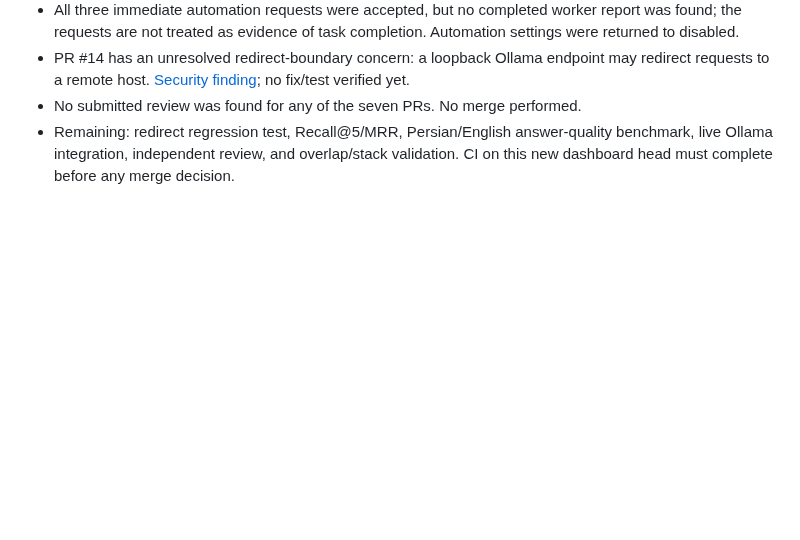
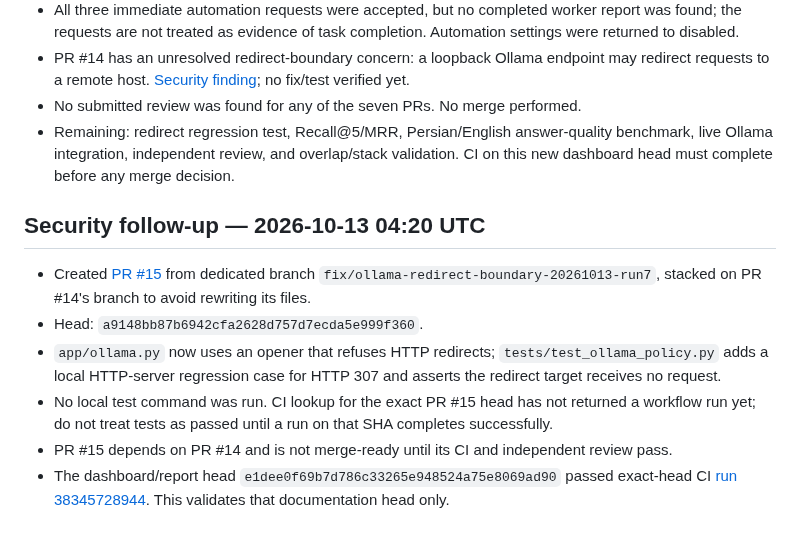
Before and after one commit to cognitive-kernel/Personal-AI-assistant, a Markdown page: docs/PROJECT_PROGRESS.md, the part around the change. GitHub-like rendering; blank space fills up the shorter version.

Commit message:
docs: record Ollama redirect-boundary follow-up PR

```diff
--- a/docs/PROJECT_PROGRESS.md
+++ b/docs/PROJECT_PROGRESS.md
@@ -342,3 +342,13 @@ Report: [2026-10-13T030900Z-coordinator.md](automation-reports/2026-10-13T030900
 - PR #14 has an unresolved redirect-boundary concern: a loopback Ollama endpoint may redirect requests to a remote host. [Security finding](https://github.com/cognitive-kernel/Personal-AI-assistant/pull/14#issuecomment-6137788701); no fix/test verified yet.
 - No submitted review was found for any of the seven PRs. No merge performed.
 - Remaining: redirect regression test, Recall@5/MRR, Persian/English answer-quality benchmark, live Ollama integration, independent review, and overlap/stack validation. CI on this new dashboard head must complete before any merge decision.
+
+
+## Security follow-up — 2026-10-13 04:20 UTC
+
+- Created [PR #15](https://github.com/cognitive-kernel/Personal-AI-assistant/pull/15) from dedicated branch `fix/ollama-redirect-boundary-20261013-run7`, stacked on PR #14's branch to avoid rewriting its files.
+- Head: `a9148bb87b6942cfa2628d757d7ecda5e999f360`.
+- `app/ollama.py` now uses an opener that refuses HTTP redirects; `tests/test_ollama_policy.py` adds a local HTTP-server regression case for HTTP 307 and asserts the redirect target receives no request.
+- No local test command was run. CI lookup for the exact PR #15 head has not returned a workflow run yet; do not treat tests as passed until a run on that SHA completes successfully.
+- PR #15 depends on PR #14 and is not merge-ready until its CI and independent review pass.
+- The dashboard/report head `e1dee0f69b7d786c33265e948524a75e8069ad90` passed exact-head CI [run 38345728944](https://github.com/cognitive-kernel/Personal-AI-assistant/actions/runs/38345728944). This validates that documentation head only.
```
